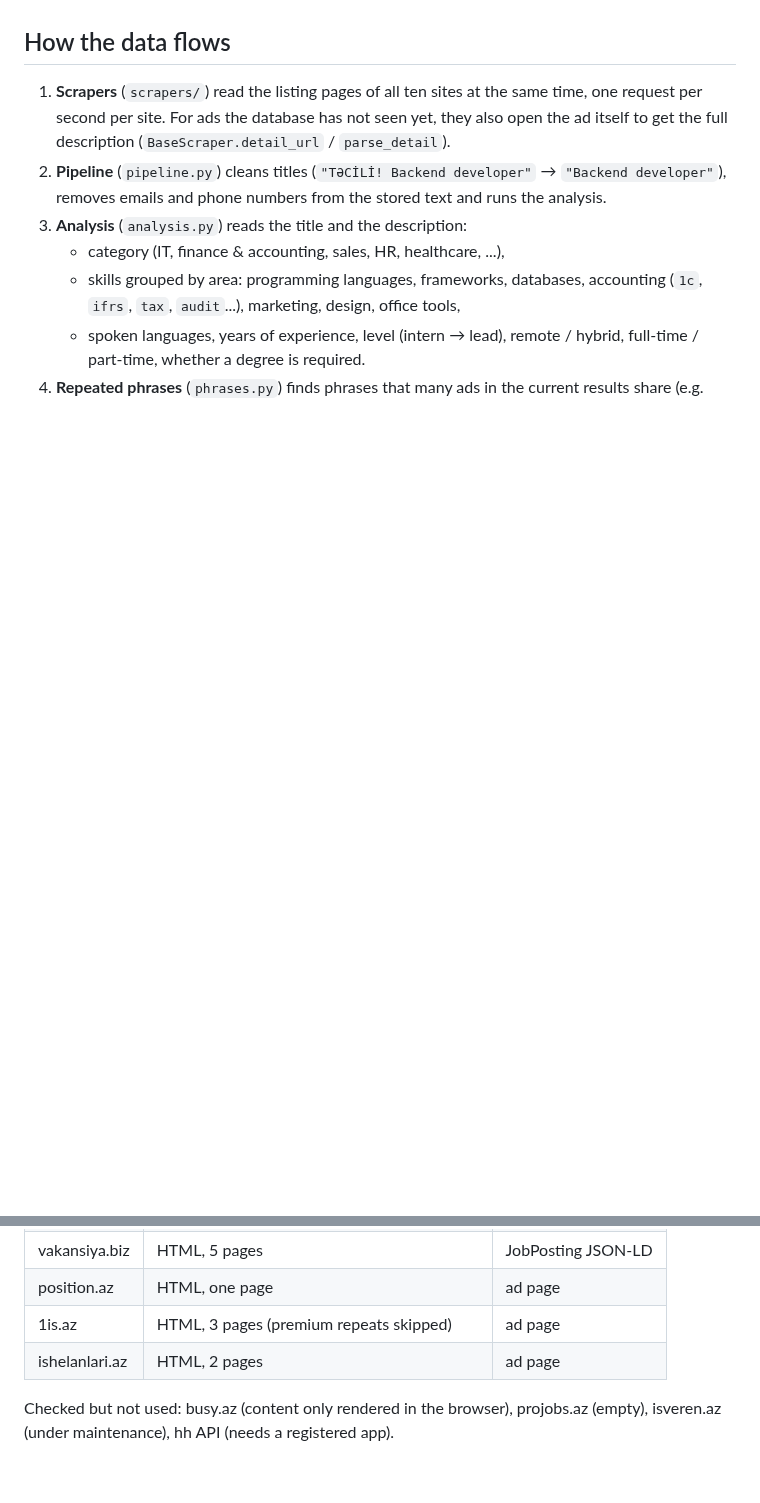
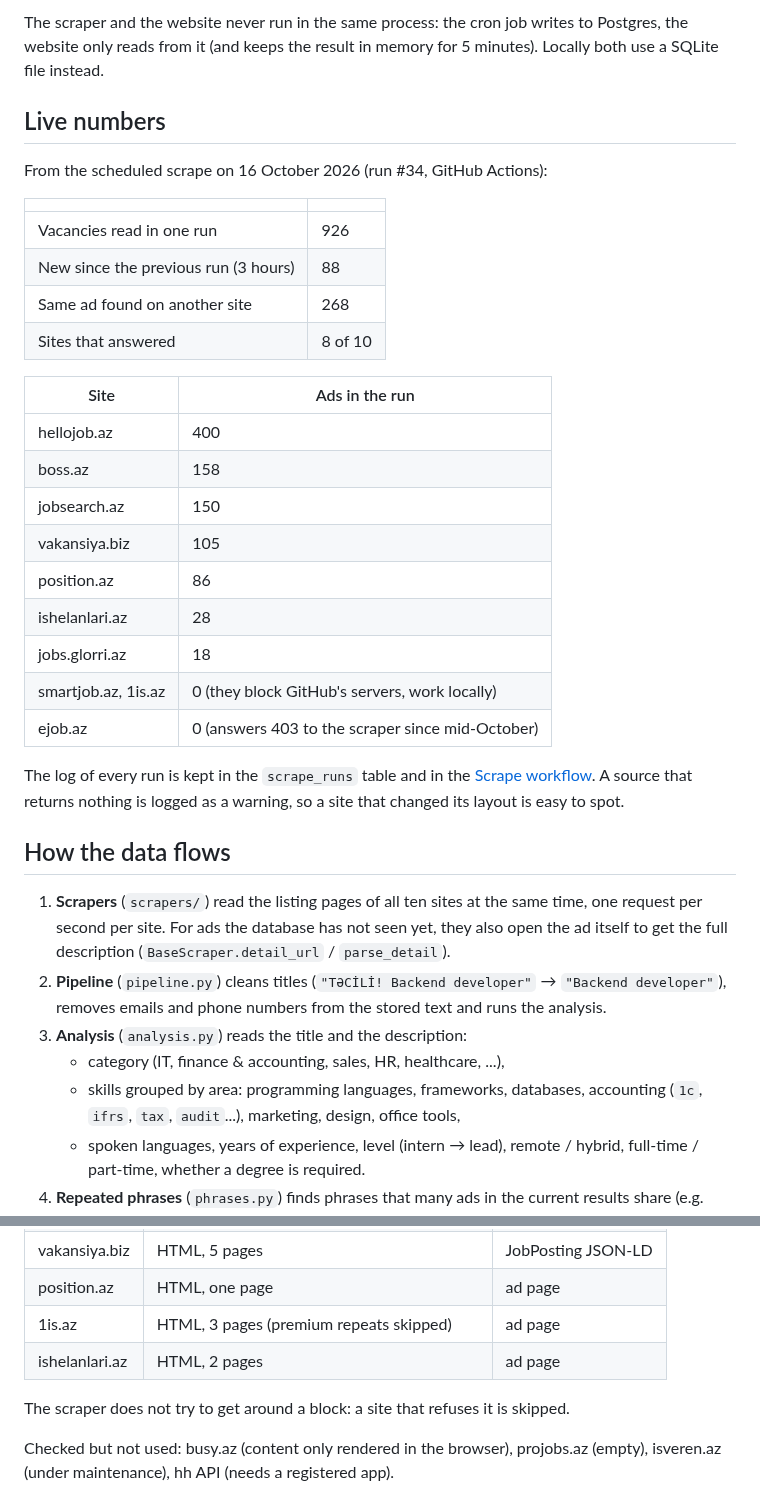
Before and after one commit to saidmuradkhan/az-job-radar, a Markdown page: README.md, 2 parts joined by grey strips. Drawn GitHub-style; blank space fills up the shorter version.

```diff
--- a/README.md
+++ b/README.md
@@ -46,3 +82,34 @@ whenever the app or the CLI connects.
+The scraper and the website never run in the same process: the cron job writes to Postgres,
+the website only reads from it (and keeps the result in memory for 5 minutes). Locally both
+use a SQLite file instead.
+
+## Live numbers
+
+From the scheduled scrape on 16 October 2026 (run #34, GitHub Actions):
+
+| | |
+|---|---|
+| Vacancies read in one run | 926 |
+| New since the previous run (3 hours) | 88 |
+| Same ad found on another site | 268 |
+| Sites that answered | 8 of 10 |
+
+| Site | Ads in the run |
+|---|---|
+| hellojob.az | 400 |
+| boss.az | 158 |
+| jobsearch.az | 150 |
+| vakansiya.biz | 105 |
+| position.az | 86 |
+| ishelanlari.az | 28 |
+| jobs.glorri.az | 18 |
+| smartjob.az, 1is.az | 0 (they block GitHub's servers, work locally) |
+| ejob.az | 0 (answers 403 to the scraper since mid-October) |
+
+The log of every run is kept in the `scrape_runs` table and in the
+[Scrape workflow](https://github.com/saidmuradkhan/az-job-radar/actions/workflows/scrape.yml).
+A source that returns nothing is logged as a warning, so a site that changed its layout is
+easy to spot.
 
 ## How the data flows
 
@@ -129,6 +201,8 @@ environment variables and turned off by removing them:
 | 1is.az | HTML, 3 pages (premium repeats skipped) | ad page |
 | ishelanlari.az | HTML, 2 pages | ad page |
 
+The scraper does not try to get around a block: a site that refuses it is skipped.
+
 Checked but not used: busy.az (content only rendered in the browser), projobs.az (empty),
 isveren.az (under maintenance), hh API (needs a registered app).
 
```
Also changed, not shown: other parts of README.md (+46 -3 lines), docs/screenshots/dashboard.png (added), docs/screenshots/filtered.png (added).
